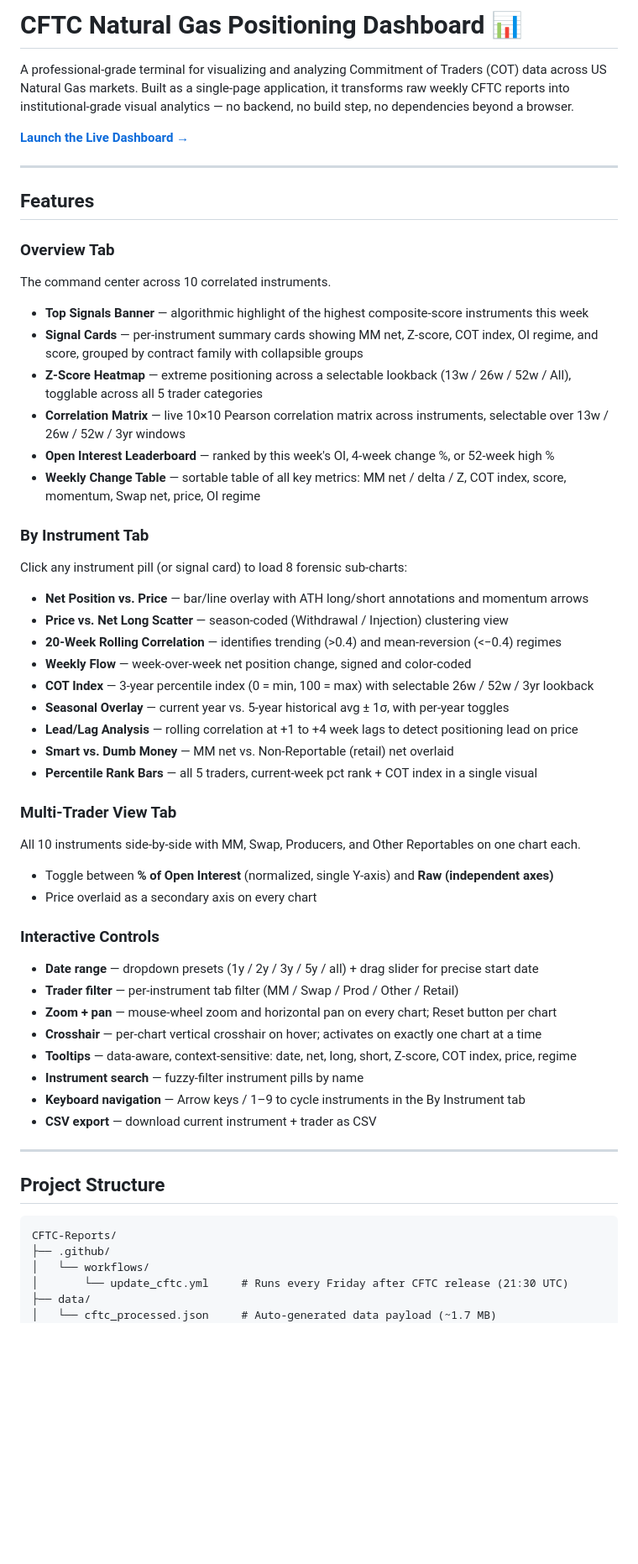
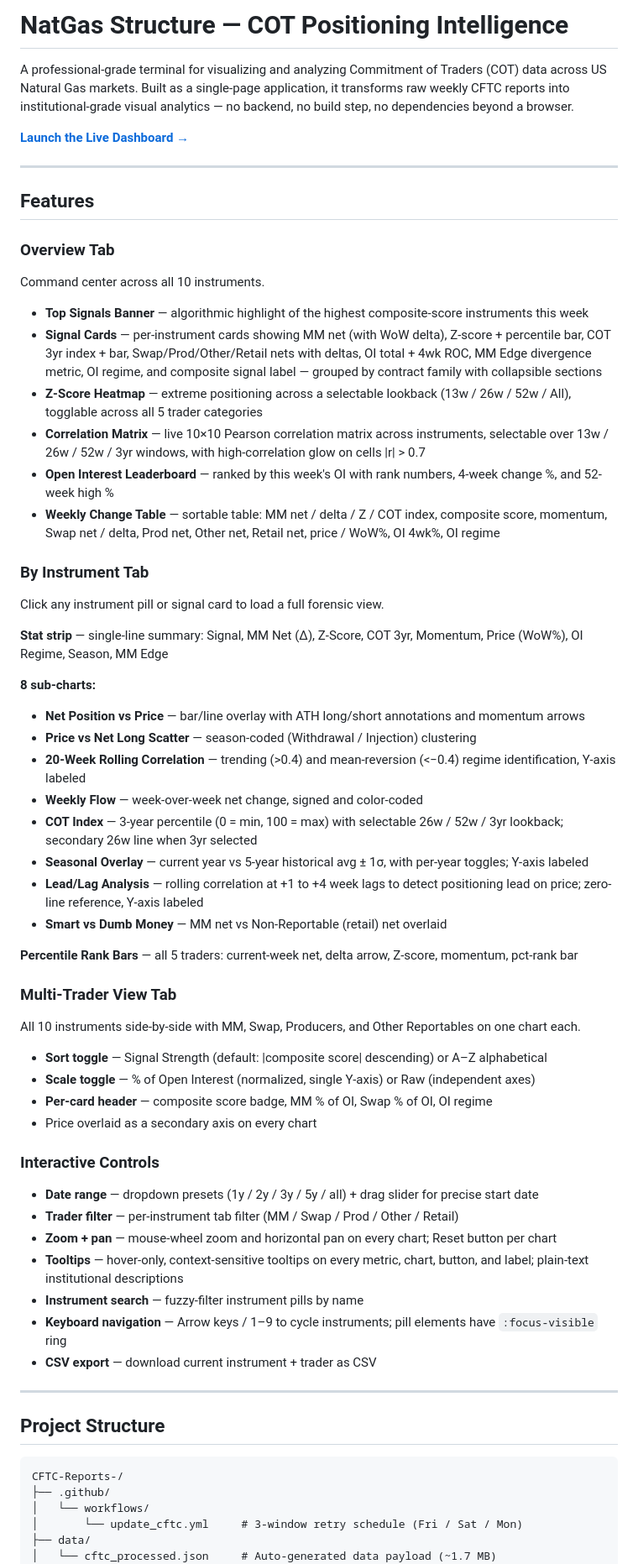
Before and after one commit to yieldchaser/CFTC-Reports-, a Markdown page: README.md, the part around one of its changes. Shown at 84% size. GitHub-like rendering; blank space fills up the shorter version.

````diff
--- a/README.md
+++ b/README.md
@@ -1,4 +1,4 @@
-# CFTC Natural Gas Positioning Dashboard 📊
+# NatGas Structure — COT Positioning Intelligence
 
 A professional-grade terminal for visualizing and analyzing Commitment of Traders (COT) data across US Natural Gas markets. Built as a single-page application, it transforms raw weekly CFTC reports into institutional-grade visual analytics — no backend, no build step, no dependencies beyond a browser.
 
@@ -9,42 +9,47 @@ A professional-grade terminal for visualizing and analyzing Commitment of Trader
 ## Features
 
 ### Overview Tab
-The command center across 10 correlated instruments.
+Command center across all 10 instruments.
 
 - **Top Signals Banner** — algorithmic highlight of the highest composite-score instruments this week
-- **Signal Cards** — per-instrument summary cards showing MM net, Z-score, COT index, OI regime, and score, grouped by contract family with collapsible groups
+- **Signal Cards** — per-instrument cards showing MM net (with WoW delta), Z-score + percentile bar, COT 3yr index + bar, Swap/Prod/Other/Retail nets with deltas, OI total + 4wk ROC, MM Edge divergence metric, OI regime, and composite signal label — grouped by contract family with collapsible sections
 - **Z-Score Heatmap** — extreme positioning across a selectable lookback (13w / 26w / 52w / All), togglable across all 5 trader categories
-- **Correlation Matrix** — live 10×10 Pearson correlation matrix across instruments, selectable over 13w / 26w / 52w / 3yr windows
-- **Open Interest Leaderboard** — ranked by this week's OI, 4-week change %, or 52-week high %
-- **Weekly Change Table** — sortable table of all key metrics: MM net / delta / Z, COT index, score, momentum, Swap net, price, OI regime
+- **Correlation Matrix** — live 10×10 Pearson correlation matrix across instruments, selectable over 13w / 26w / 52w / 3yr windows, with high-correlation glow on cells |r| > 0.7
+- **Open Interest Leaderboard** — ranked by this week's OI with rank numbers, 4-week change %, and 52-week high %
+- **Weekly Change Table** — sortable table: MM net / delta / Z / COT index, composite score, momentum, Swap net / delta, Prod net, Other net, Retail net, price / WoW%, OI 4wk%, OI regime
 
 ### By Instrument Tab
-Click any instrument pill (or signal card) to load 8 forensic sub-charts:
+Click any instrument pill or signal card to load a full forensic view.
 
-- **Net Position vs. Price** — bar/line overlay with ATH long/short annotations and momentum arrows
-- **Price vs. Net Long Scatter** — season-coded (Withdrawal / Injection) clustering view
-- **20-Week Rolling Correlation** — identifies trending (>0.4) and mean-reversion (<−0.4) regimes
-- **Weekly Flow** — week-over-week net position change, signed and color-coded
-- **COT Index** — 3-year percentile index (0 = min, 100 = max) with selectable 26w / 52w / 3yr lookback
-- **Seasonal Overlay** — current year vs. 5-year historical avg ± 1σ, with per-year toggles
-- **Lead/Lag Analysis** — rolling correlation at +1 to +4 week lags to detect positioning lead on price
-- **Smart vs. Dumb Money** — MM net vs. Non-Reportable (retail) net overlaid
-- **Percentile Rank Bars** — all 5 traders, current-week pct rank + COT index in a single visual
+**Stat strip** — single-line summary: Signal, MM Net (Δ), Z-Score, COT 3yr, Momentum, Price (WoW%), OI Regime, Season, MM Edge
+
+**8 sub-charts:**
+- **Net Position vs Price** — bar/line overlay with ATH long/short annotations and momentum arrows
+- **Price vs Net Long Scatter** — season-coded (Withdrawal / Injection) clustering
+- **20-Week Rolling Correlation** — trending (>0.4) and mean-reversion (<−0.4) regime identification, Y-axis labeled
+- **Weekly Flow** — week-over-week net change, signed and color-coded
+- **COT Index** — 3-year percentile (0 = min, 100 = max) with selectable 26w / 52w / 3yr lookback; secondary 26w line when 3yr selected
+- **Seasonal Overlay** — current year vs 5-year historical avg ± 1σ, with per-year toggles; Y-axis labeled
+- **Lead/Lag Analysis** — rolling correlation at +1 to +4 week lags to detect positioning lead on price; zero-line reference, Y-axis labeled
+- **Smart vs Dumb Money** — MM net vs Non-Reportable (retail) net overlaid
+
+**Percentile Rank Bars** — all 5 traders: current-week net, delta arrow, Z-score, momentum, pct-rank bar
 
 ### Multi-Trader View Tab
 All 10 instruments side-by-side with MM, Swap, Producers, and Other Reportables on one chart each.
 
-- Toggle between **% of Open Interest** (normalized, single Y-axis) and **Raw (independent axes)**
+- **Sort toggle** — Signal Strength (default: |composite score| descending) or A–Z alphabetical
+- **Scale toggle** — % of Open Interest (normalized, single Y-axis) or Raw (independent axes)
+- **Per-card header** — composite score badge, MM % of OI, Swap % of OI, OI regime
 - Price overlaid as a secondary axis on every chart
 
 ### Interactive Controls
 - **Date range** — dropdown presets (1y / 2y / 3y / 5y / all) + drag slider for precise start date
 - **Trader filter** — per-instrument tab filter (MM / Swap / Prod / Other / Retail)
 - **Zoom + pan** — mouse-wheel zoom and horizontal pan on every chart; Reset button per chart
-- **Crosshair** — per-chart vertical crosshair on hover; activates on exactly one chart at a time
-- **Tooltips** — data-aware, context-sensitive: date, net, long, short, Z-score, COT index, price, regime
+- **Tooltips** — hover-only, context-sensitive tooltips on every metric, chart, button, and label; plain-text institutional descriptions
 - **Instrument search** — fuzzy-filter instrument pills by name
-- **Keyboard navigation** — Arrow keys / 1–9 to cycle instruments in the By Instrument tab
+- **Keyboard navigation** — Arrow keys / 1–9 to cycle instruments; pill elements have `:focus-visible` ring
 - **CSV export** — download current instrument + trader as CSV
 
 ---
@@ -52,10 +57,10 @@ All 10 instruments side-by-side with MM, Swap, Producers, and Other Reportables
 ## Project Structure
 
 ```
-CFTC-Reports/
+CFTC-Reports-/
 ├── .github/
 │   └── workflows/
-│       └── update_cftc.yml     # Runs every Friday after CFTC release (21:30 UTC)
+│       └── update_cftc.yml     # 3-window retry schedule (Fri / Sat / Mon)
 ├── data/
 │   └── cftc_processed.json     # Auto-generated data payload (~1.7 MB)
 ├── scripts/
````
Also changed, not shown: other parts of README.md (+33 -6 lines).
